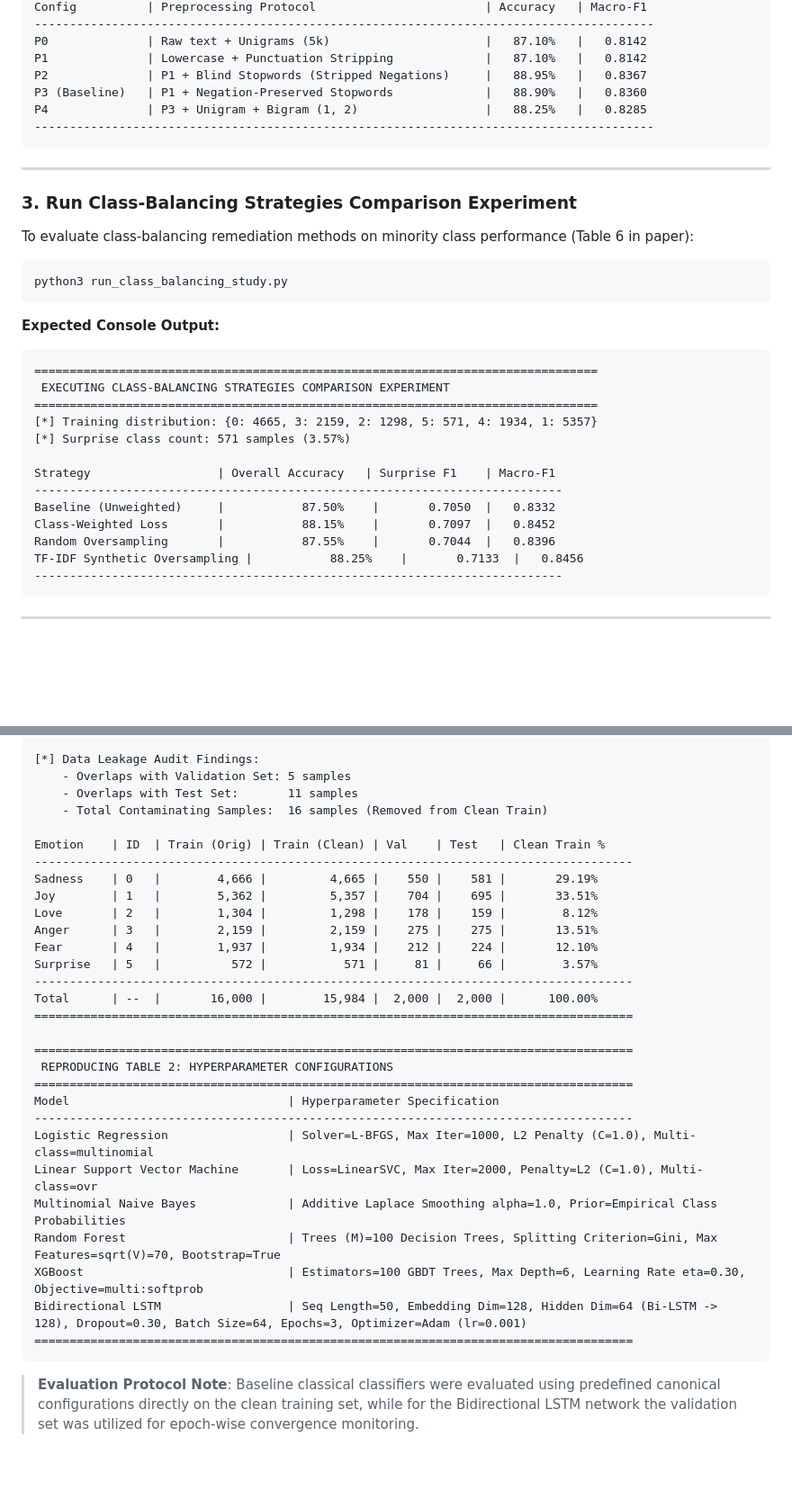
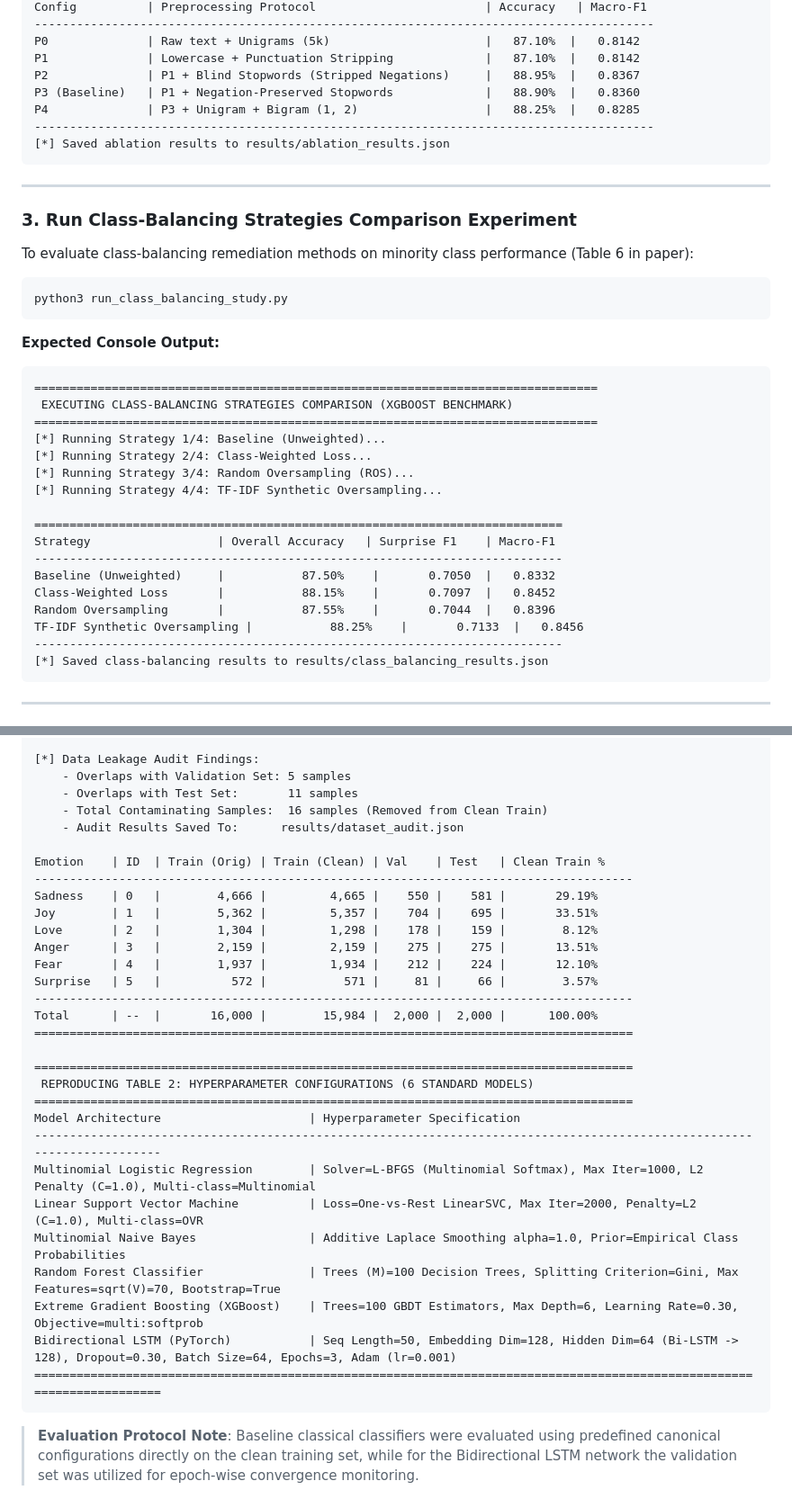
Before and after one commit to nishantkumar-AIML/sentiment, a Markdown page: README.md, 2 parts joined by grey strips. Shown at 90% size. Rendered like a GitHub page; blank space fills up the shorter version.

````diff
--- a/README.md
+++ b/README.md
@@ -240,11 +306,12 @@ python3 run_ablation_study.py
 Config          | Preprocessing Protocol                        | Accuracy   | Macro-F1
 ----------------------------------------------------------------------------------------
-P0              | Raw text + Unigrams (5k)                      |   87.10%   |   0.8142
-P1              | Lowercase + Punctuation Stripping             |   87.10%   |   0.8142
-P2              | P1 + Blind Stopwords (Stripped Negations)     |   88.95%   |   0.8367
-P3 (Baseline)   | P1 + Negation-Preserved Stopwords             |   88.90%   |   0.8360
-P4              | P3 + Unigram + Bigram (1, 2)                  |   88.25%   |   0.8285
+P0              | Raw text + Unigrams (5k)                      |   87.10%  |   0.8142
+P1              | Lowercase + Punctuation Stripping             |   87.10%  |   0.8142
+P2              | P1 + Blind Stopwords (Stripped Negations)     |   88.95%  |   0.8367
+P3 (Baseline)   | P1 + Negation-Preserved Stopwords             |   88.90%  |   0.8360
+P4              | P3 + Unigram + Bigram (1, 2)                  |   88.25%  |   0.8285
 ----------------------------------------------------------------------------------------
+[*] Saved ablation results to results/ablation_results.json
 ```
 
 ---
@@ -259,11 +326,14 @@ python3 run_class_balancing_study.py
 **Expected Console Output:**
 ```
 ================================================================================
- EXECUTING CLASS-BALANCING STRATEGIES COMPARISON EXPERIMENT
+ EXECUTING CLASS-BALANCING STRATEGIES COMPARISON (XGBOOST BENCHMARK)
 ================================================================================
-[*] Training distribution: {0: 4665, 3: 2159, 2: 1298, 5: 571, 4: 1934, 1: 5357}
-[*] Surprise class count: 571 samples (3.57%)
+[*] Running Strategy 1/4: Baseline (Unweighted)...
+[*] Running Strategy 2/4: Class-Weighted Loss...
+[*] Running Strategy 3/4: Random Oversampling (ROS)...
+[*] Running Strategy 4/4: TF-IDF Synthetic Oversampling...
 
+===========================================================================
 Strategy                  | Overall Accuracy   | Surprise F1    | Macro-F1
 ---------------------------------------------------------------------------
 Baseline (Unweighted)     |           87.50%    |       0.7050  |   0.8332
@@ -271,6 +341,7 @@ Class-Weighted Loss       |           88.15%    |       0.7097  |   0.8452
 Random Oversampling       |           87.55%    |       0.7044  |   0.8396
 TF-IDF Synthetic Oversampling |           88.25%    |       0.7133  |   0.8456
 ---------------------------------------------------------------------------
+[*] Saved class-balancing results to results/class_balancing_results.json
 ```
 
 ---
@@ -292,6 +363,7 @@ python3 verify_dataset_stats.py
     - Overlaps with Validation Set: 5 samples
     - Overlaps with Test Set:       11 samples
     - Total Contaminating Samples:  16 samples (Removed from Clean Train)
+    - Audit Results Saved To:      results/dataset_audit.json
 
 Emotion    | ID  | Train (Orig) | Train (Clean) | Val    | Test   | Clean Train %
 -------------------------------------------------------------------------------------
@@ -306,17 +378,17 @@ Total      | --  |       16,000 |        15,984 |  2,000 |  2,000 |      100.00%
 =====================================================================================
 
 =====================================================================================
- REPRODUCING TABLE 2: HYPERPARAMETER CONFIGURATIONS
+ REPRODUCING TABLE 2: HYPERPARAMETER CONFIGURATIONS (6 STANDARD MODELS)
 =====================================================================================
-Model                               | Hyperparameter Specification
--------------------------------------------------------------------------------------
-Logistic Regression                 | Solver=L-BFGS, Max Iter=1000, L2 Penalty (C=1.0), Multi-class=multinomial
-Linear Support Vector Machine       | Loss=LinearSVC, Max Iter=2000, Penalty=L2 (C=1.0), Multi-class=ovr
-Multinomial Naive Bayes             | Additive Laplace Smoothing alpha=1.0, Prior=Empirical Class Probabilities
-Random Forest                       | Trees (M)=100 Decision Trees, Splitting Criterion=Gini, Max Features=sqrt(V)=70, Bootstrap=True
-XGBoost                             | Estimators=100 GBDT Trees, Max Depth=6, Learning Rate eta=0.30, Objective=multi:softprob
-Bidirectional LSTM                  | Seq Length=50, Embedding Dim=128, Hidden Dim=64 (Bi-LSTM -> 128), Dropout=0.30, Batch Size=64, Epochs=3, Optimizer=Adam (lr=0.001)
-=====================================================================================
+Model Architecture                     | Hyperparameter Specification
+------------------------------------------------------------------------------------------------------------------------
+Multinomial Logistic Regression        | Solver=L-BFGS (Multinomial Softmax), Max Iter=1000, L2 Penalty (C=1.0), Multi-class=Multinomial
+Linear Support Vector Machine          | Loss=One-vs-Rest LinearSVC, Max Iter=2000, Penalty=L2 (C=1.0), Multi-class=OVR
+Multinomial Naive Bayes                | Additive Laplace Smoothing alpha=1.0, Prior=Empirical Class Probabilities
+Random Forest Classifier               | Trees (M)=100 Decision Trees, Splitting Criterion=Gini, Max Features=sqrt(V)=70, Bootstrap=True
+Extreme Gradient Boosting (XGBoost)    | Trees=100 GBDT Estimators, Max Depth=6, Learning Rate=0.30, Objective=multi:softprob
+Bidirectional LSTM (PyTorch)           | Seq Length=50, Embedding Dim=128, Hidden Dim=64 (Bi-LSTM -> 128), Dropout=0.30, Batch Size=64, Epochs=3, Adam (lr=0.001)
+========================================================================================================================
 ```
 
 > **Evaluation Protocol Note**: Baseline classical classifiers were evaluated using predefined canonical configurations directly on the clean training set, while for the Bidirectional LSTM network the validation set was utilized for epoch-wise convergence monitoring.
````
Also changed, not shown: other parts of README.md (+118 -52 lines).
